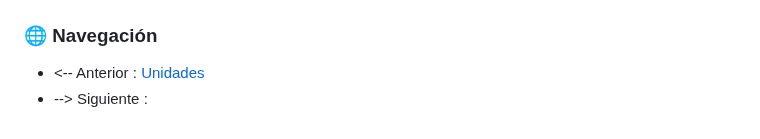
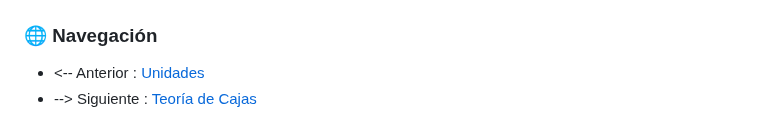
Before and after one commit to Alex-gs22/Curso-HTML--CSS-Y-JavaScript, a Markdown page: CSS/Documentacion/Propiedades del Texto.md, the part around the change. GitHub-like rendering.

```diff
--- a/CSS/Documentacion/Propiedades del Texto.md
+++ b/CSS/Documentacion/Propiedades del Texto.md
@@ -127,4 +127,4 @@ body {
 ### 🌐 Navegación
 
 - <-- Anterior : [Unidades](Unidades.md)
-- --> Siguiente : [](.md)
+- --> Siguiente : [Teoría de Cajas](Teoría%20de%20Cajas.md)
```
